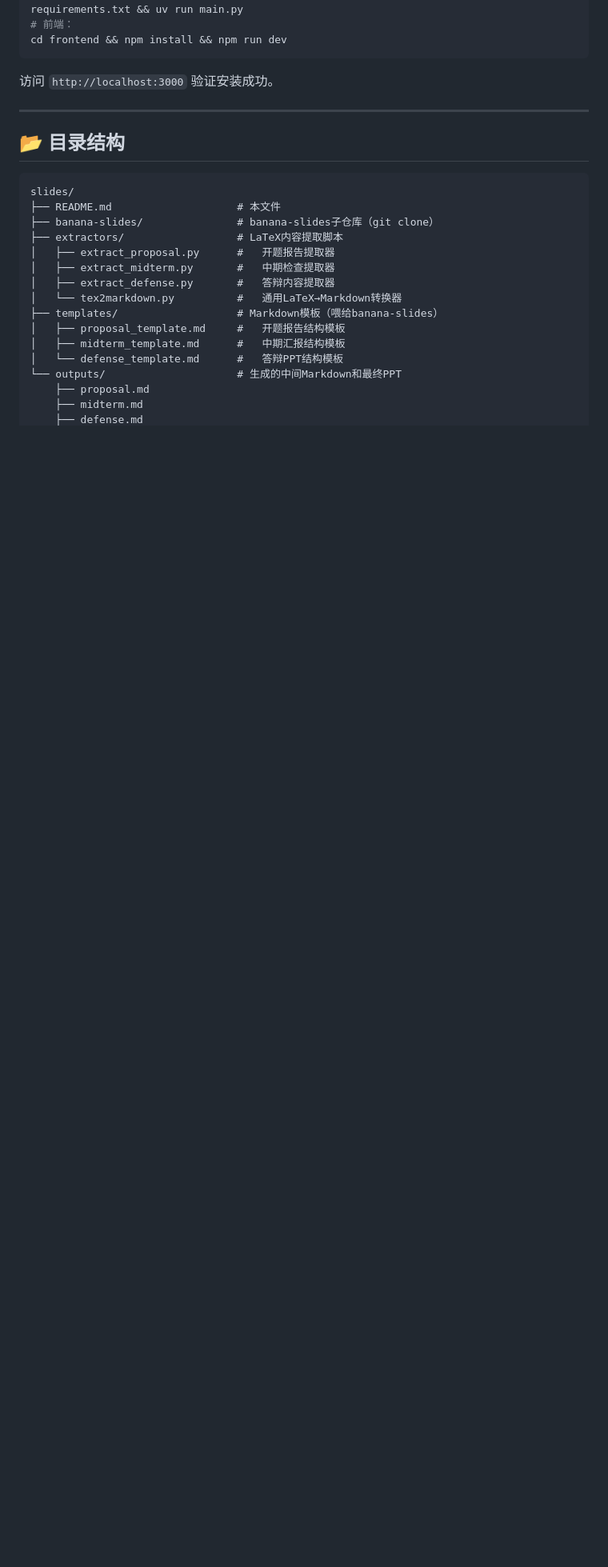
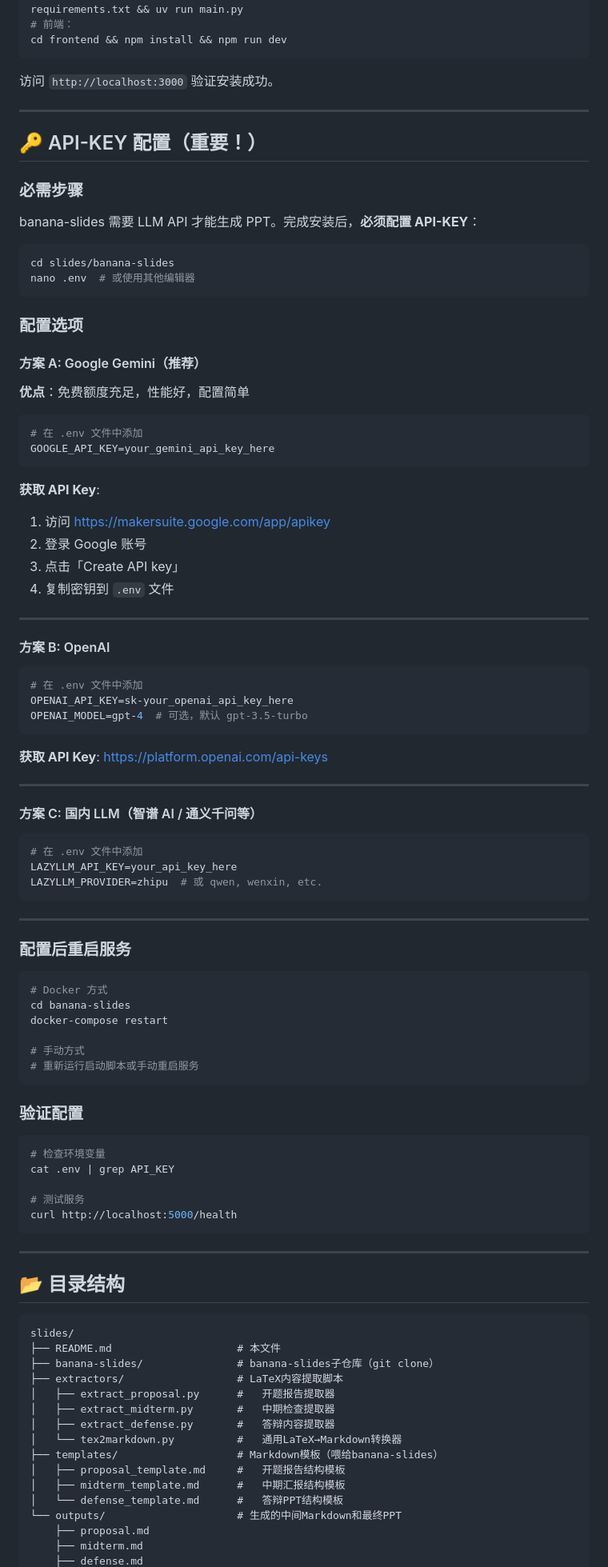
Before and after one commit to TsekaLuk/JOU-Undergraduate-Thesis-LaTeX-Template, a Markdown page: slides/README.md, the part around the change. Shown at 80% size. GitHub-like rendering; blank space fills up the shorter version.

Commit message:
docs: 补充 API-KEY 详细配置说明
- 新增独立的 API-KEY 配置章节
- 提供三种 LLM 方案（Gemini/OpenAI/国内 LLM）
- 包含获取 API Key 的具体步骤
- 添加配置验证方法

Co-Authored-By: Claude Sonnet 4.5 <noreply@anthropic.com>

````diff
--- a/slides/README.md
+++ b/slides/README.md
@@ -45,6 +45,81 @@ cd frontend && npm install && npm run dev
 ```
 
 访问 `http://localhost:3000` 验证安装成功。
+
+---
+
+## 🔑 API-KEY 配置（重要！）
+
+### 必需步骤
+
+banana-slides 需要 LLM API 才能生成 PPT。完成安装后，**必须配置 API-KEY**：
+
+```bash
+cd slides/banana-slides
+nano .env  # 或使用其他编辑器
+```
+
+### 配置选项
+
+#### 方案 A: Google Gemini（推荐）
+
+**优点**：免费额度充足，性能好，配置简单
+
+```bash
+# 在 .env 文件中添加
+GOOGLE_API_KEY=your_gemini_api_key_here
+```
+
+**获取 API Key**:
+1. 访问 https://makersuite.google.com/app/apikey
+2. 登录 Google 账号
+3. 点击「Create API key」
+4. 复制密钥到 `.env` 文件
+
+---
+
+#### 方案 B: OpenAI
+
+```bash
+# 在 .env 文件中添加
+OPENAI_API_KEY=sk-your_openai_api_key_here
+OPENAI_MODEL=gpt-4  # 可选，默认 gpt-3.5-turbo
+```
+
+**获取 API Key**: https://platform.openai.com/api-keys
+
+---
+
+#### 方案 C: 国内 LLM（智谱 AI / 通义千问等）
+
+```bash
+# 在 .env 文件中添加
+LAZYLLM_API_KEY=your_api_key_here
+LAZYLLM_PROVIDER=zhipu  # 或 qwen, wenxin, etc.
+```
+
+---
+
+### 配置后重启服务
+
+```bash
+# Docker 方式
+cd banana-slides
+docker-compose restart
+
+# 手动方式
+# 重新运行启动脚本或手动重启服务
+```
+
+### 验证配置
+
+```bash
+# 检查环境变量
+cat .env | grep API_KEY
+
+# 测试服务
+curl http://localhost:5000/health
+```
 
 ---
 
````
